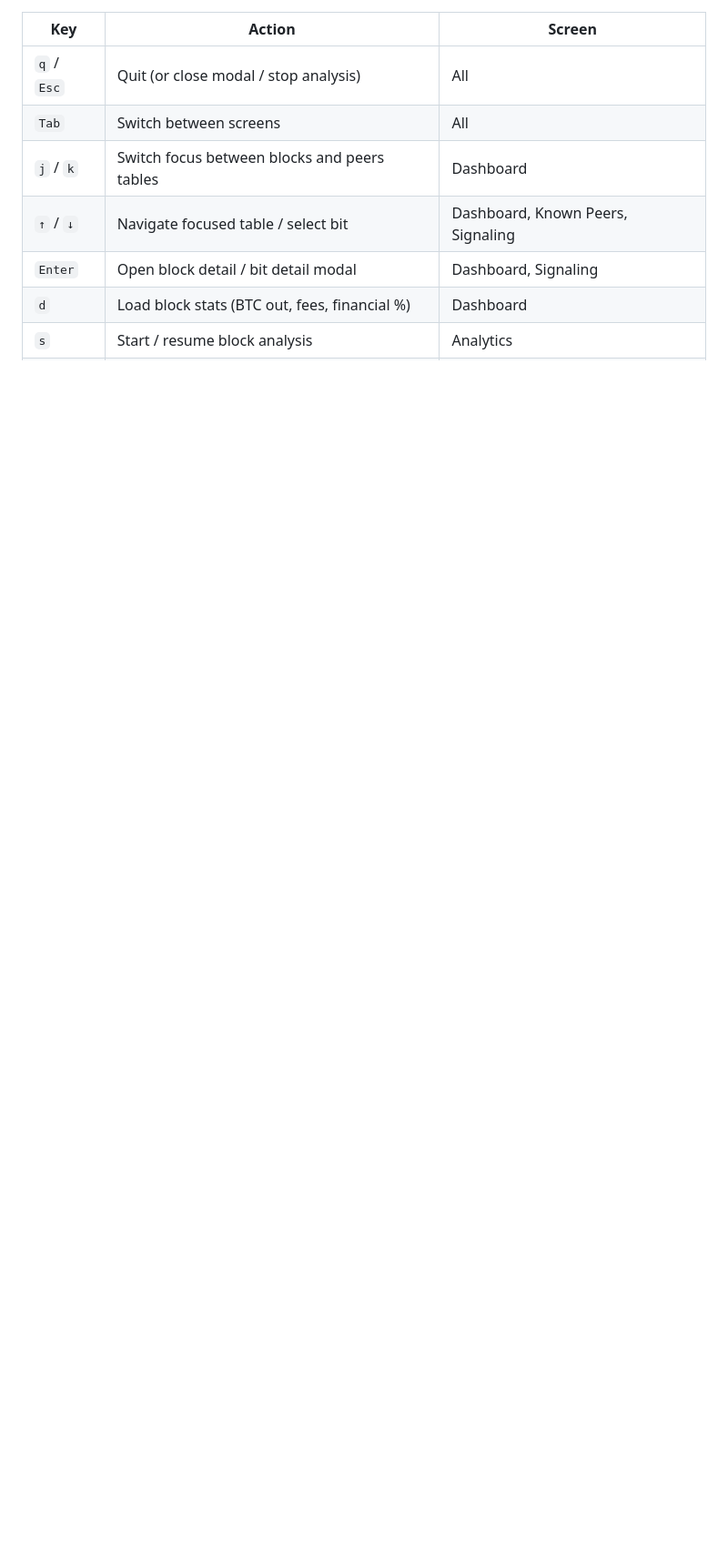
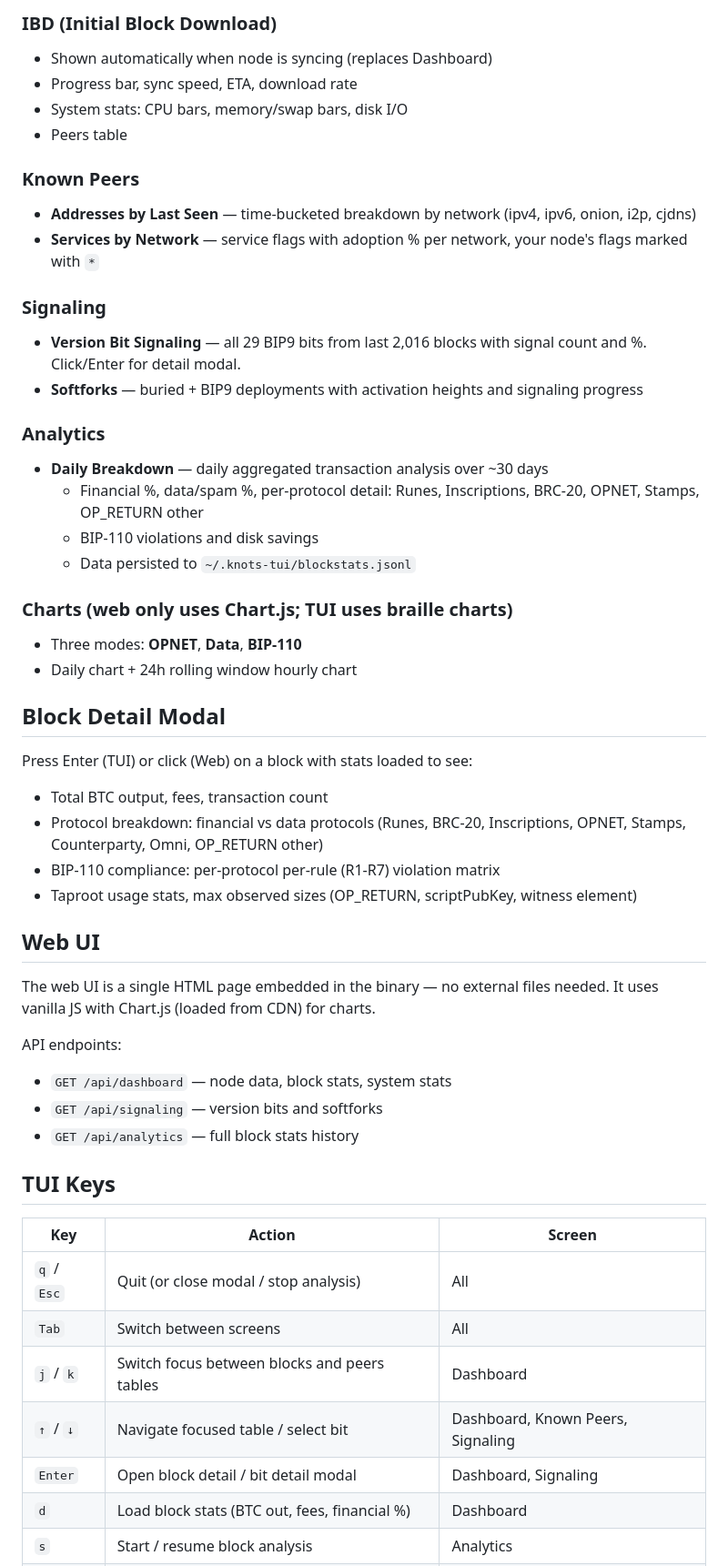
Before and after one commit to davidvdc/knots-tui, a Markdown page: README.md, the part around one of its changes. Shown at 91% size. Rendered like a GitHub page; blank space fills up the shorter version.

```diff
--- a/README.md
+++ b/README.md
@@ -114,3 +96,51 @@ Uses cookie-based authentication. Bitcoin Knots writes a `.cookie` file (format:
+### IBD (Initial Block Download)
+
+- Shown automatically when node is syncing (replaces Dashboard)
+- Progress bar, sync speed, ETA, download rate
+- System stats: CPU bars, memory/swap bars, disk I/O
+- Peers table
+
+### Known Peers
+
+- **Addresses by Last Seen** — time-bucketed breakdown by network (ipv4, ipv6, onion, i2p, cjdns)
+- **Services by Network** — service flags with adoption % per network, your node's flags marked with `*`
+
+### Signaling
+
+- **Version Bit Signaling** — all 29 BIP9 bits from last 2,016 blocks with signal count and %. Click/Enter for detail modal.
+- **Softforks** — buried + BIP9 deployments with activation heights and signaling progress
+
+### Analytics
+
+- **Daily Breakdown** — daily aggregated transaction analysis over ~30 days
+  - Financial %, data/spam %, per-protocol detail: Runes, Inscriptions, BRC-20, OPNET, Stamps, OP_RETURN other
+  - BIP-110 violations and disk savings
+  - Data persisted to `~/.knots-tui/blockstats.jsonl`
+
+### Charts (web only uses Chart.js; TUI uses braille charts)
+
+- Three modes: **OPNET**, **Data**, **BIP-110**
+- Daily chart + 24h rolling window hourly chart
+
+## Block Detail Modal
+
+Press Enter (TUI) or click (Web) on a block with stats loaded to see:
+
+- Total BTC output, fees, transaction count
+- Protocol breakdown: financial vs data protocols (Runes, BRC-20, Inscriptions, OPNET, Stamps, Counterparty, Omni, OP_RETURN other)
+- BIP-110 compliance: per-protocol per-rule (R1-R7) violation matrix
+- Taproot usage stats, max observed sizes (OP_RETURN, scriptPubKey, witness element)
+
+## Web UI
+
+The web UI is a single HTML page embedded in the binary — no external files needed. It uses vanilla JS with Chart.js (loaded from CDN) for charts.
+
+API endpoints:
+- `GET /api/dashboard` — node data, block stats, system stats
+- `GET /api/signaling` — version bits and softforks
+- `GET /api/analytics` — full block stats history
+
+## TUI Keys
 
 | Key | Action | Screen |
 |---|---|---|
```
Also changed, not shown: other parts of README.md (+47 -65 lines), CLAUDE.md (+70 -3 lines).
